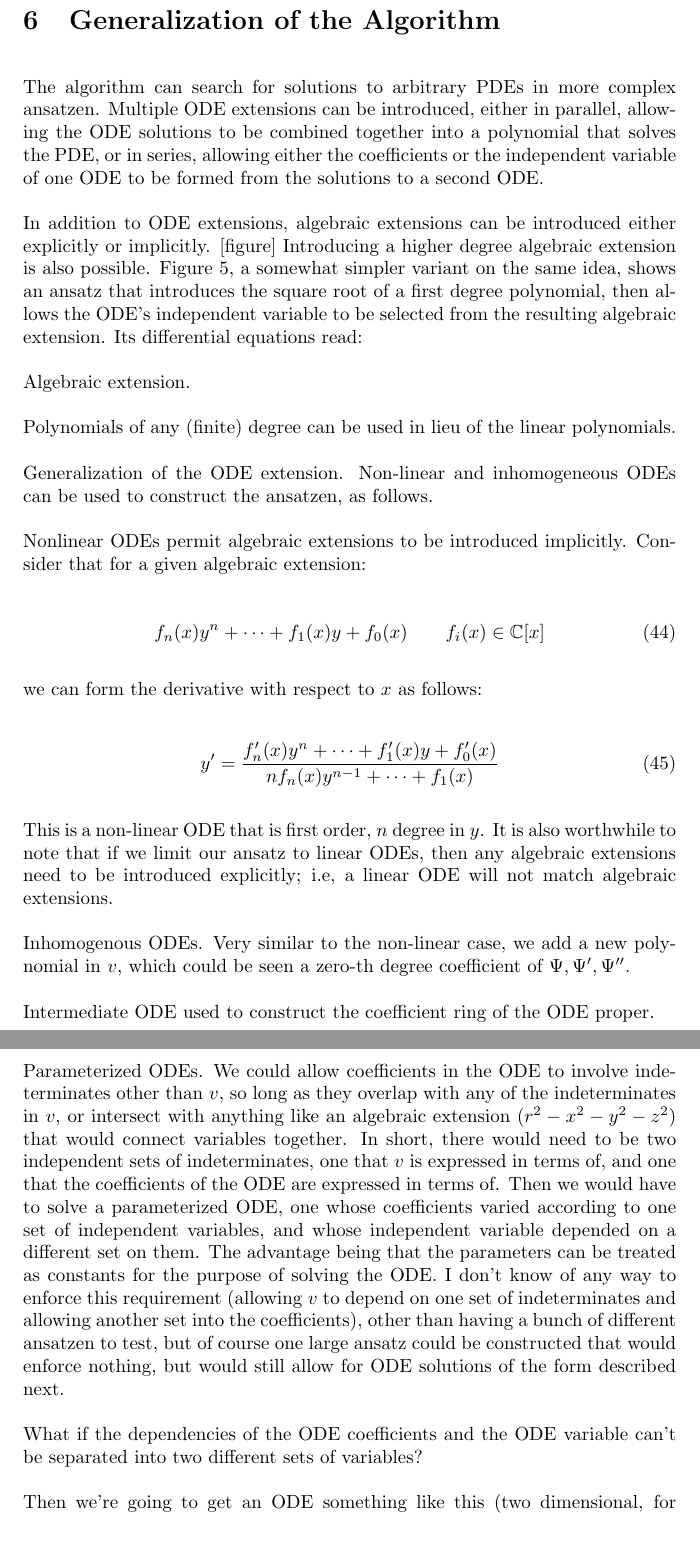
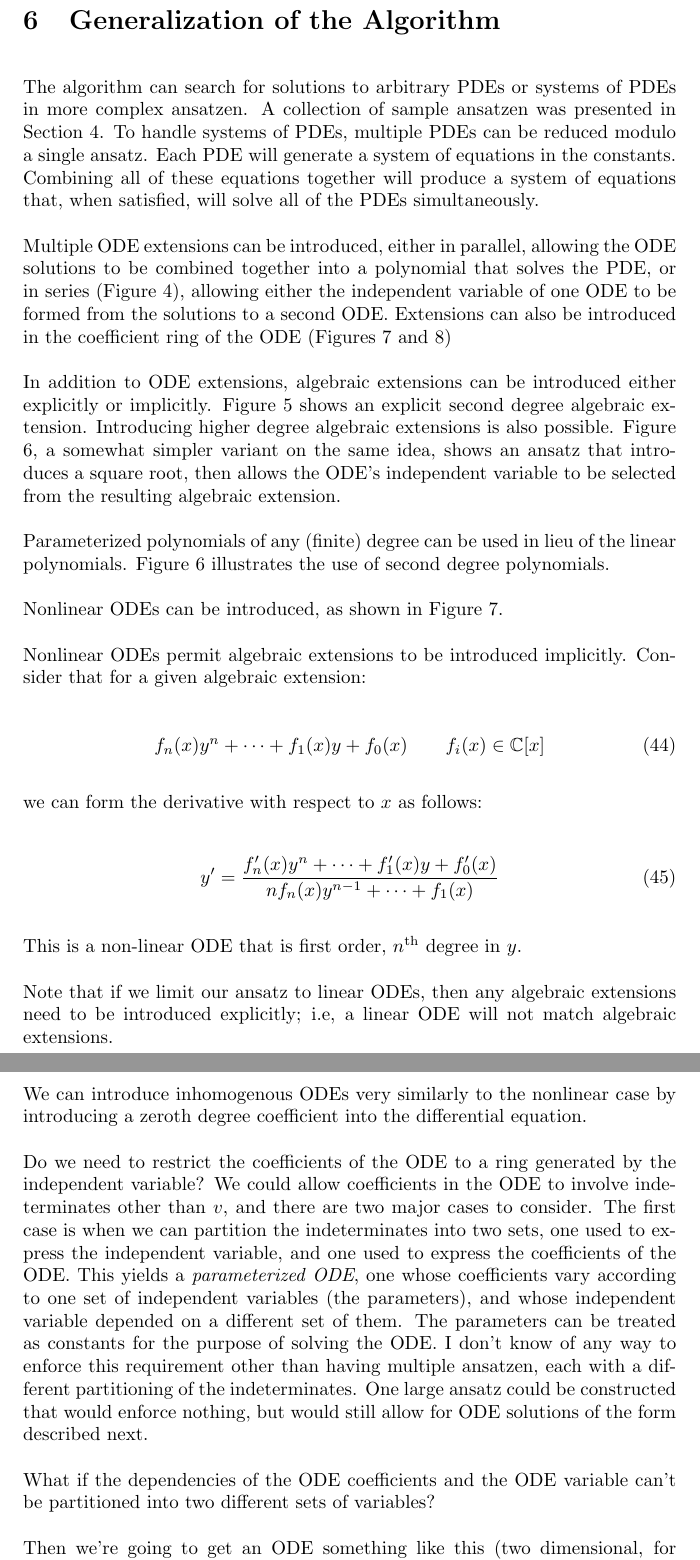
Before and after one commit to BrentBaccala/NewMethod, a LaTeX paper (NewMethod.tex): two parts of pages 26 and 27 of 31, joined at a grey line, cut so that both start at the same text, the shorter picture padded with empty space. Compiled offline with pdfLaTeX.

Commit message:
cleaning up the section on generalizing the algorithm, among other edits

```diff
--- a/NewMethod.tex
+++ b/NewMethod.tex
@@ -1794,22 +1796,28 @@ to be real is unnecessary.
 
 \section{Generalization of the Algorithm}
 
-The algorithm can search for solutions to arbitrary PDEs in more complex ansatzen.  Multiple ODE extensions
-can be introduced, either in parallel, allowing the ODE solutions to be combined together into a polynomial
-that solves the PDE, or in series, allowing either the coefficients or the independent variable of one ODE
-to be formed from the solutions to a second ODE.
+The algorithm can search for solutions to arbitrary PDEs or systems of PDEs in more complex ansatzen.
+A collection of sample ansatzen was presented in Section \ref{A Collection of Ansatzen}.  To handle
+systems of PDEs, multiple PDEs can be reduced modulo a single ansatz.  Each PDE will generate a
+system of equations in the constants.  Combining all of these equations together will produce
+a system of equations that, when satisfied, will solve all of the PDEs simultaneously.
+
+Multiple ODE extensions can be introduced, either in parallel, allowing the ODE solutions to be combined together into a polynomial
+that solves the PDE, or in series (Figure \ref{ansatz 12 figure}), allowing either the independent variable of one ODE
+to be formed from the solutions to a second ODE.  Extensions can also be introduced in the coefficient
+ring of the ODE (Figures \ref{ansatz 17 figure} and \ref{ansatz 13 figure})
 
 In addition to ODE extensions, algebraic extensions can be introduced either explicitly or implicitly.
-[figure] Introducing a higher degree algebraic extension is also possible.
-Figure \ref{ansatz 11 figure}, a somewhat simpler variant on the same idea, shows an ansatz that introduces the square root
-of a first degree polynomial, then allows the ODE's independent variable to be selected from the resulting
-algebraic extension.  Its differential equations read:
-
-Algebraic extension.
-
-Polynomials of any (finite) degree can be used in lieu of the linear polynomials.
-
-Generalization of the ODE extension. Non-linear and inhomogeneous ODEs can be used to construct the ansatzen, as follows.
+Figure \ref{ansatz 11 figure} shows an explicit second degree algebraic extension.
+Introducing higher degree algebraic extensions is also possible.
+Figure \ref{ansatz 16 figure}, a somewhat simpler variant on the same idea, shows an ansatz that introduces a square root,
+then allows the ODE's independent variable to be selected from the resulting
+algebraic extension.
+
+Parameterized polynomials of any (finite) degree can be used in lieu of the linear polynomials.  Figure \ref{ansatz 16 figure}
+illustrates the use of second degree polynomials.
+
+Nonlinear ODEs can be introduced, as shown in Figure \ref{ansatz 17 figure}.
 
 Nonlinear ODEs permit algebraic extensions to be introduced implicitly.  Consider that for a given algebraic extension:
 
@@ -1823,29 +1831,27 @@ we can form the derivative with respect to $x$ as follows:
 y' = \frac{f'_n(x) y^n + \cdots + f'_1(x) y + f'_0(x)}{n f_n(x) y^{n-1} + \cdots + f_1(x)}
 \end{equation}
 
-This is a non-linear ODE that is first order, $n$ degree in $y$.  It is also worthwhile to
-note that if we limit our ansatz to linear ODEs, then any algebraic extensions need
+This is a non-linear ODE that is first order, $n^{\rm th}$ degree in $y$.
+
+Note that if we limit our ansatz to linear ODEs, then any algebraic extensions need
 to be introduced explicitly; i.e, a linear ODE will not match algebraic extensions.
 
-Inhomogenous ODEs.  Very similar to the non-linear case, we add a new polynomial in $v$,
-which could be seen a zero-th degree coefficient of $\Psi, \Psi', \Psi''$.
-
-Intermediate ODE used to construct the coefficient ring of the ODE proper.
-
-Parameterized ODEs.  We could allow coefficients in the ODE to involve indeterminates other than $v$,
-so long as they overlap with any of the indeterminates in $v$, or intersect with anything like
-an algebraic extension ($r^2-x^2-y^2-z^2$) that would connect variables together.  In short,
-there would need to be two independent sets of indeterminates, one that $v$ is expressed in terms of,
-and one that the coefficients of the ODE are expressed in terms of.  Then we would have to solve
-a parameterized ODE, one whose coefficients varied according to one set of independent variables,
-and whose independent variable depended on a different set on them.  The advantage being that
-the parameters can be treated as constants for the purpose of solving the ODE.
-I don't know of any way to enforce this requirement (allowing $v$ to
-depend on one set of indeterminates and allowing another set into the coefficients),
-other than having a bunch of different ansatzen to test, but of course one large ansatz could
-be constructed that would enforce nothing, but would still allow for ODE solutions of the form described next.
-
-What if the dependencies of the ODE coefficients and the ODE variable can't be separated into two different sets of variables?
+We can introduce inhomogenous ODEs very similarly to the nonlinear case by
+introducing a zeroth degree coefficient into the differential equation.
+
+Do we need to restrict the coefficients of the ODE to a ring generated by the independent variable?
+We could allow coefficients in the ODE to involve indeterminates other than $v$, and there
+are two major cases to consider.  The first case is when we can partition the indeterminates
+into two sets, one used to express the independent variable,
+and one used to express the coefficients of the ODE.  This yields a
+{\it parameterized ODE}, one whose coefficients vary according to one set of independent variables (the parameters),
+and whose independent variable depended on a different set of them.
+The parameters can be treated as constants for the purpose of solving the ODE.
+I don't know of any way to enforce this requirement
+other than having multiple ansatzen, each with a different partitioning of the indeterminates.
+One large ansatz could be constructed that would enforce nothing, but would still allow for ODE solutions of the form described next.
+
+What if the dependencies of the ODE coefficients and the ODE variable can't be partitioned into two different sets of variables?
 
 Then we're going to get an ODE something like this (two dimensional, for illustrative purposes):
 
```
Also changed, not shown: NewMethod.tex (24 more changed lines).
